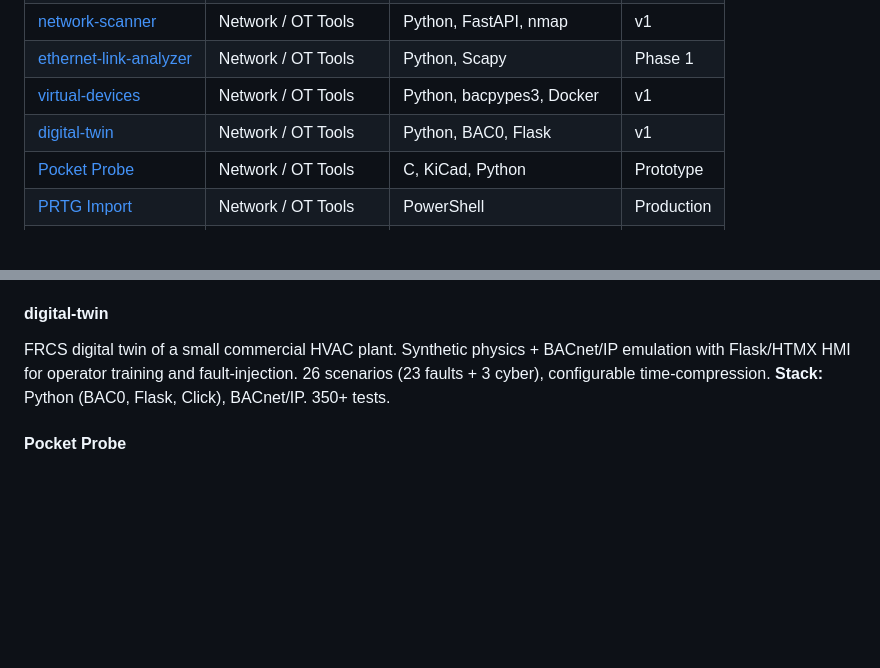
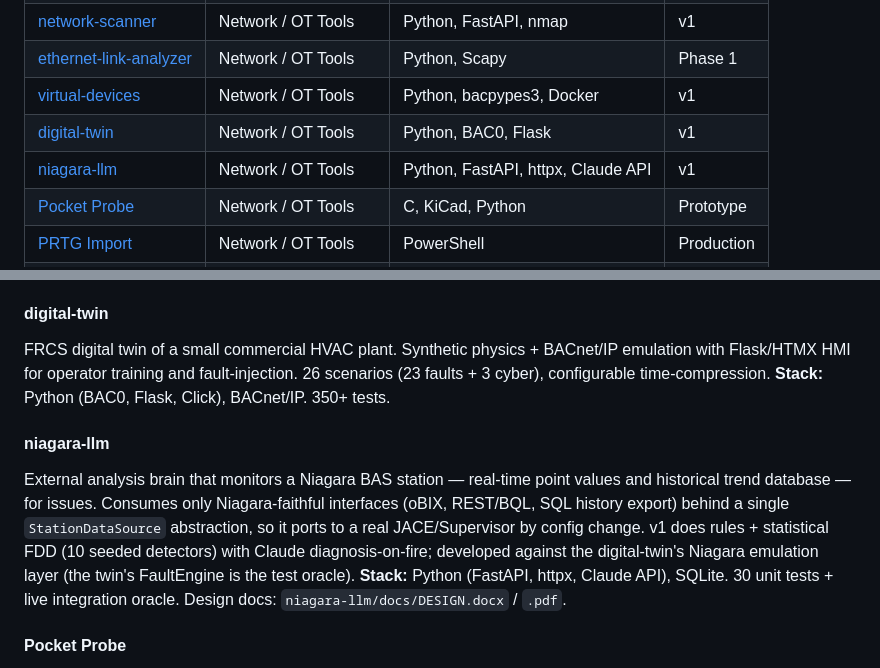
Before and after one commit to ogreen111/dev-portfolio, a Markdown page: README.md, 2 parts joined by grey strips. Rendered like a GitHub page; blank space fills up the shorter version.

```diff
--- a/README.md
+++ b/README.md
@@ -24,6 +24,7 @@ Personal development workspace for tools and systems built around DoD/MILCON cyb
 | [ethernet-link-analyzer](#ethernet-link-analyzer) | Network / OT Tools | Python, Scapy | Phase 1 |
 | [virtual-devices](#virtual-devices) | Network / OT Tools | Python, bacpypes3, Docker | v1 |
 | [digital-twin](#digital-twin) | Network / OT Tools | Python, BAC0, Flask | v1 |
+| [niagara-llm](#niagara-llm) | Network / OT Tools | Python, FastAPI, httpx, Claude API | v1 |
 | [Pocket Probe](#pocket-probe) | Network / OT Tools | C, KiCad, Python | Prototype |
 | [PRTG Import](#prtg-import) | Network / OT Tools | PowerShell | Production |
 | [kml](#kml) | Network / OT Tools | JS, Python | Utility |
@@ -97,6 +98,9 @@ Fleet of BACnet/IP virtual buildings that share a network with a real JACE 9000.
 #### digital-twin
 FRCS digital twin of a small commercial HVAC plant. Synthetic physics + BACnet/IP emulation with Flask/HTMX HMI for operator training and fault-injection. 26 scenarios (23 faults + 3 cyber), configurable time-compression. **Stack:** Python (BAC0, Flask, Click), BACnet/IP. 350+ tests.
 
+#### niagara-llm
+External analysis brain that monitors a Niagara BAS station — real-time point values and historical trend database — for issues. Consumes only Niagara-faithful interfaces (oBIX, REST/BQL, SQL history export) behind a single `StationDataSource` abstraction, so it ports to a real JACE/Supervisor by config change. v1 does rules + statistical FDD (10 seeded detectors) with Claude diagnosis-on-fire; developed against the digital-twin's Niagara emulation layer (the twin's FaultEngine is the test oracle). **Stack:** Python (FastAPI, httpx, Claude API), SQLite. 30 unit tests + live integration oracle. Design docs: `niagara-llm/docs/DESIGN.docx` / `.pdf`.
+
 #### Pocket Probe
 Keychain-sized network discovery device that captures LLDP/CDP frames to identify upstream switches, VLANs, and management IPs on any port. Firmware works on Nucleo dev board; v0 PCB layout not yet started. **Stack:** C (STM32F767 HAL), KiCad, Python simulators (Scapy).
 
```
Also changed, not shown: CLAUDE.md (+34 -2 lines).
